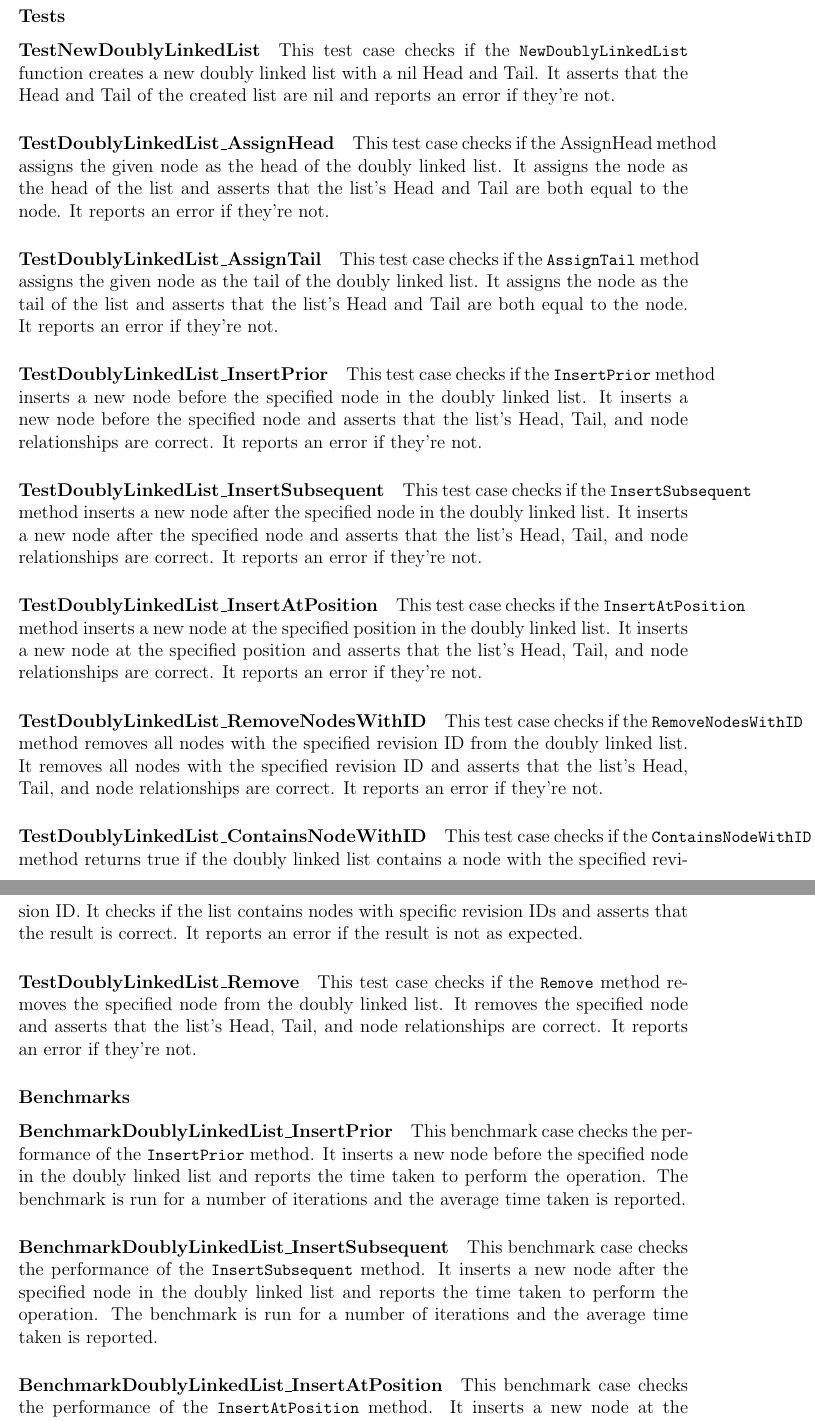
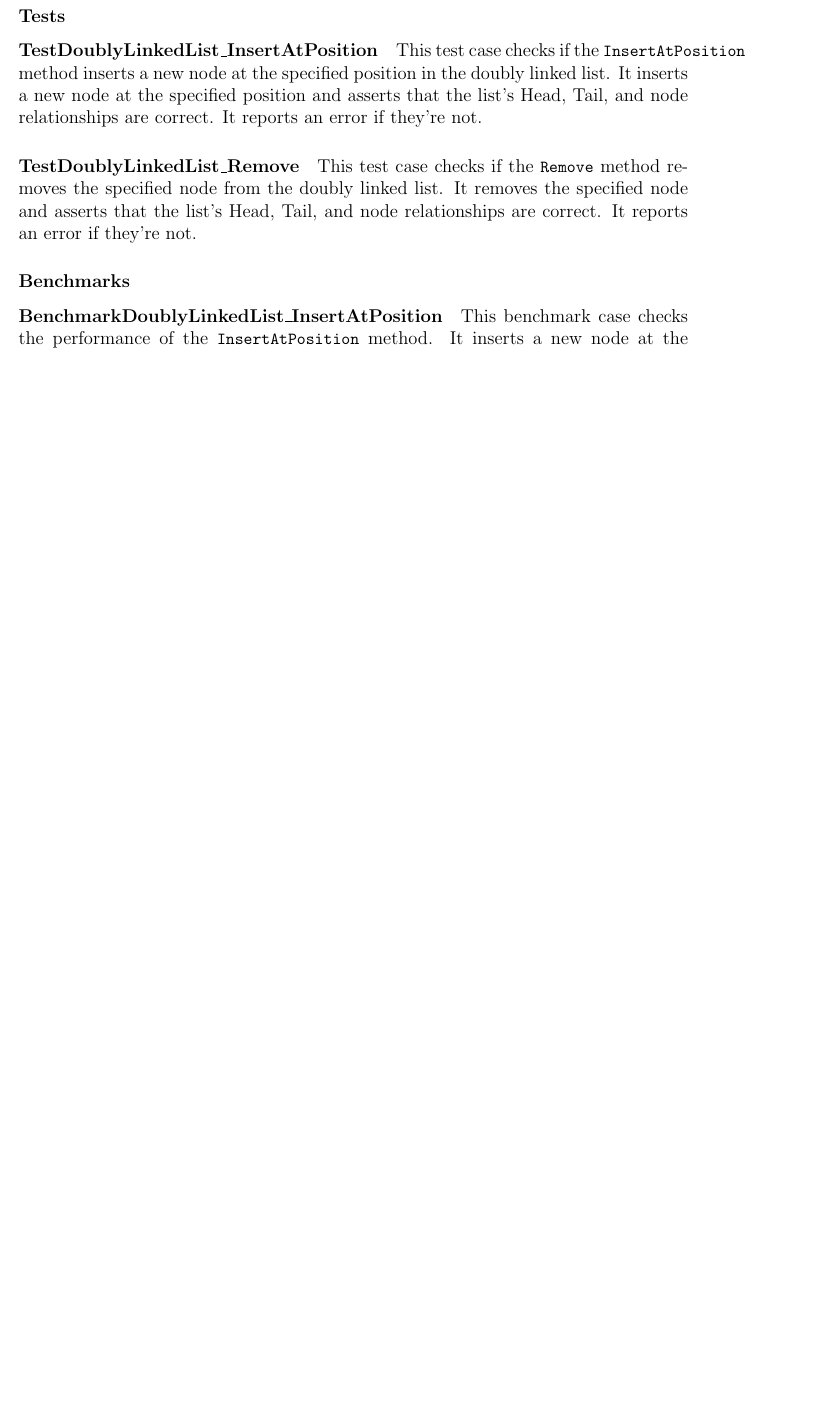
Before and after one commit to ReeceDonovan/nax-rc, a LaTeX thesis (docs/report/report.tex, which reads docs/report/4_implementation/implementation.tex): two parts of pages 43 and 44 of 85 before the commit and part of page 43 of 84 after it, the two joined at a grey line, cut so that both start at the same text, the shorter picture padded with empty space. Compiled offline with pdfLaTeX.

Commit message:
Updated implementation chapter

```diff
--- a/docs/report/4_implementation/implementation.tex
+++ b/docs/report/4_implementation/implementation.tex
@@ -146,53 +148,56 @@ func (dll *DoublyLinkedList) Remove(node *DLLNode)
 func (dll *DoublyLinkedList) ContainsNodeWithID(id int) bool
 \end{lstlisting}
 
+% TODO: 2023-04-18
+
 \subsubsection*{Tests}
-% TestNewDoublyLinkedList: Tests the NewDoublyLinkedList function by asserting that the newly created list has a nil Head and Tail.
-\paragraph{TestNewDoublyLinkedList}
-This test case checks if the \lstinline{NewDoublyLinkedList} function creates a new doubly linked list with a nil Head and Tail. It asserts that the Head and Tail of the created list are nil and reports an error if they're not.
-% \smallskip
+% % TestNewDoublyLinkedList: Tests the NewDoublyLinkedList function by asserting that the newly created list has a nil Head and Tail.
+% \paragraph{TestNewDoublyLinkedList}
+% This test case checks if the \lstinline{NewDoublyLinkedList} function creates a new doubly linked list with a nil Head and Tail. It asserts that the Head and Tail of the created list are nil and reports an error if they're not.
+% % \smallskip
 
-% TestDoublyLinkedList_AssignHead: Tests the AssignHead method by assigning a node as the head and asserting that the list's Head and Tail are both equal to the node.
-\paragraph{TestDoublyLinkedList\_AssignHead}
-This test case checks if the AssignHead method assigns the given node as the head of the doubly linked list. It assigns the node as the head of the list and asserts that the list's Head and Tail are both equal to the node. It reports an error if they're not.
-% \smallskip
+% % TestDoublyLinkedList_AssignHead: Tests the AssignHead method by assigning a node as the head and asserting that the list's Head and Tail are both equal to the node.
+% \paragraph{TestDoublyLinkedList\_AssignHead}
+% This test case checks if the AssignHead method assigns the given node as the head of the doubly linked list. It assigns the node as the head of the list and asserts that the list's Head and Tail are both equal to the node. It reports an error if they're not.
+% % \smallskip
 
-% TestDoublyLinkedList_AssignTail: Tests the AssignTail method by assigning a node as the tail and asserting that the list's Head and Tail are both equal to the node
-\paragraph{TestDoublyLinkedList\_AssignTail}
-This test case checks if the \lstinline{AssignTail} method assigns the given node as the tail of the doubly linked list. It assigns the node as the tail of the list and asserts that the list's Head and Tail are both equal to the node. It reports an error if they're not.
+% % TestDoublyLinkedList_AssignTail: Tests the AssignTail method by assigning a node as the tail and asserting that the list's Head and Tail are both equal to the node
+% \paragraph{TestDoublyLinkedList\_AssignTail}
+% This test case checks if the \lstinline{AssignTail} method assigns the given node as the tail of the doubly linked list. It assigns the node as the tail of the list and asserts that the list's Head and Tail are both equal to the node. It reports an error if they're not.
 
-% TestDoublyLinkedList_InsertPrior: Tests the InsertPrior method by inserting a node before another node and asserting the list's Head, Tail, and node relationships
-\paragraph{TestDoublyLinkedList\_InsertPrior}
-This test case checks if the \lstinline{InsertPrior} method inserts a new node before the specified node in the doubly linked list. It inserts a new node before the specified node and asserts that the list's Head, Tail, and node relationships are correct. It reports an error if they're not.
+% % TestDoublyLinkedList_InsertPrior: Tests the InsertPrior method by inserting a node before another node and asserting the list's Head, Tail, and node relationships
+% \paragraph{TestDoublyLinkedList\_InsertPrior}
+% This test case checks if the \lstinline{InsertPrior} method inserts a new node before the specified node in the doubly linked list. It inserts a new node before the specified node and asserts that the list's Head, Tail, and node relationships are correct. It reports an error if they're not.
 
-% TestDoublyLinkedList_InsertSubsequent: Tests the InsertSubsequent method by inserting a node after another node and asserting the list's Head, Tail, and node relationships.
-\paragraph{TestDoublyLinkedList\_InsertSubsequent}
-This test case checks if the \lstinline{InsertSubsequent} method inserts a new node after the specified node in the doubly linked list. It inserts a new node after the specified node and asserts that the list's Head, Tail, and node relationships are correct. It reports an error if they're not.
+% % TestDoublyLinkedList_InsertSubsequent: Tests the InsertSubsequent method by inserting a node after another node and asserting the list's Head, Tail, and node relationships.
+% \paragraph{TestDoublyLinkedList\_InsertSubsequent}
+% This test case checks if the \lstinline{InsertSubsequent} method inserts a new node after the specified node in the doubly linked list. It inserts a new node after the specified node and asserts that the list's Head, Tail, and node relationships are correct. It reports an error if they're not.
 
-% TestDoublyLinkedList_InsertAtPosition: Tests the InsertAtPosition method by inserting a node at a specific position and asserting the list's Head, Tail, and node relationships
+% % TestDoublyLinkedList_InsertAtPosition: Tests the InsertAtPosition method by inserting a node at a specific position and asserting the list's Head, Tail, and node relationships
 \paragraph{TestDoublyLinkedList\_InsertAtPosition}
 This test case checks if the \lstinline{InsertAtPosition} method inserts a new node at the specified position in the doubly linked list. It inserts a new node at the specified position and asserts that the list's Head, Tail, and node relationships are correct. It reports an error if they're not.
 
-% TestDoublyLinkedList_RemoveNodesWithID: Tests the RemoveNodesWithID method by removing all nodes with a specific revision ID and asserting the list's Head, Tail, and node relationships.
-\paragraph{TestDoublyLinkedList\_RemoveNodesWithID}
-This test case checks if the \lstinline{RemoveNodesWithID} method removes all nodes with the specified revision ID from the doubly linked list. It removes all nodes with the specified revision ID and asserts that the list's Head, Tail, and node relationships are correct. It reports an error if they're not.
+% % TestDoublyLinkedList_RemoveNodesWithID: Tests the RemoveNodesWithID method by removing all nodes with a specific revision ID and asserting the list's Head, Tail, and node relationships.
+% \paragraph{TestDoublyLinkedList\_RemoveNodesWithID}
+% This test case checks if the \lstinline{RemoveNodesWithID} method removes all nodes with the specified revision ID from the doubly linked list. It removes all nodes with the specified revision ID and asserts that the list's Head, Tail, and node relationships are correct. It reports an error if they're not.
 
-% TestDoublyLinkedList_ContainsNodeWithID: Tests the ContainsNodeWithID method by checking if the list contains nodes with specific revision IDs
-\paragraph{TestDoublyLinkedList\_ContainsNodeWithID}
-This test case checks if the \lstinline{ContainsNodeWithID} method returns true if the doubly linked list contains a node with the specified revision ID. It checks if the list contains nodes with specific revision IDs and asserts that the result is correct. It reports an error if the result is not as expected.
+% % TestDoublyLinkedList_ContainsNodeWithID: Tests the ContainsNodeWithID method by checking if the list contains nodes with specific revision IDs
+% \paragraph{TestDoublyLinkedList\_ContainsNodeWithID}
+% This test case checks if the \lstinline{ContainsNodeWithID} method returns true if the doubly linked list contains a node with the specified revision ID. It checks if the list contains nodes with specific revision IDs and asserts that the result is correct. It reports an error if the result is not as expected.
 
-% TestDoublyLinkedList_Remove: Tests the Remove method by removing a node from the list and asserting the list's Head, Tail, and node relationships
+% % TestDoublyLinkedList_Remove: Tests the Remove method by removing a node from the list and asserting the list's Head, Tail, and node relationships
 \paragraph{TestDoublyLinkedList\_Remove}
 This test case checks if the \lstinline{Remove} method removes the specified node from the doubly linked list. It removes the specified node and asserts that the list's Head, Tail, and node relationships are correct. It reports an error if they're not.
 
 \subsubsection*{Benchmarks}
-% BenchmarkDoublyLinkedList_InsertPrior
-\paragraph{BenchmarkDoublyLinkedList\_InsertPrior}
-This benchmark case checks the performance of the \lstinline{InsertPrior} method. It inserts a new node before the specified node in the doubly linked list and reports the time taken to perform the operation. The benchmark is run for a number of iterations and the average time taken is reported.
+% TODO: 2023-04-18
+% % BenchmarkDoublyLinkedList_InsertPrior
+% \paragraph{BenchmarkDoublyLinkedList\_InsertPrior}
+% This benchmark case checks the performance of the \lstinline{InsertPrior} method. It inserts a new node before the specified node in the doubly linked list and reports the time taken to perform the operation. The benchmark is run for a number of iterations and the average time taken is reported.
 
-% BenchmarkDoublyLinkedList_InsertSubsequent
-\paragraph{BenchmarkDoublyLinkedList\_InsertSubsequent}
-This benchmark case checks the performance of the \lstinline{InsertSubsequent} method. It inserts a new node after the specified node in the doubly linked list and reports the time taken to perform the operation. The benchmark is run for a number of iterations and the average time taken is reported.
+% % BenchmarkDoublyLinkedList_InsertSubsequent
+% \paragraph{BenchmarkDoublyLinkedList\_InsertSubsequent}
+% This benchmark case checks the performance of the \lstinline{InsertSubsequent} method. It inserts a new node after the specified node in the doubly linked list and reports the time taken to perform the operation. The benchmark is run for a number of iterations and the average time taken is reported.
 
 % BenchmarkDoublyLinkedList_InsertAtPosition
 \paragraph{BenchmarkDoublyLinkedList\_InsertAtPosition}
```
Also changed, not shown: docs/report/4_implementation/implementation.tex (5 more changed lines). Lines whose indentation alone changed are shown as unchanged.
